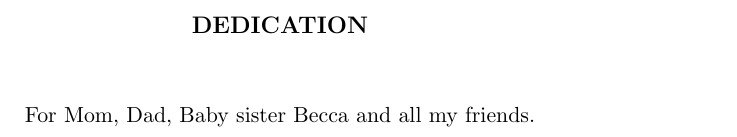
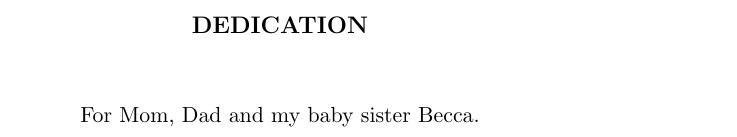
Before and after one commit to reubencornel/masters-thesis, a LaTeX thesis (thesis.tex, which reads front.tex): part of page 3 of 24, cut so that both start at the same text. Compiled offline with pdfLaTeX; a LaTeX package or settings file that is missing is left out.

Commit message:
Modified Dedication

```diff
--- a/front.tex
+++ b/front.tex
@@ -61,7 +61,7 @@ Abstract goes here.  Abstract goes here.  Abstract goes here.  Abstract goes her
 \begin{dedication}
 \vskip .5cm
 \begin{center}
-For Mom, Dad, Baby sister Becca and all my friends.
+For Mom, Dad and my baby sister Becca.
 \end{center}
 \end{dedication}
 
```
